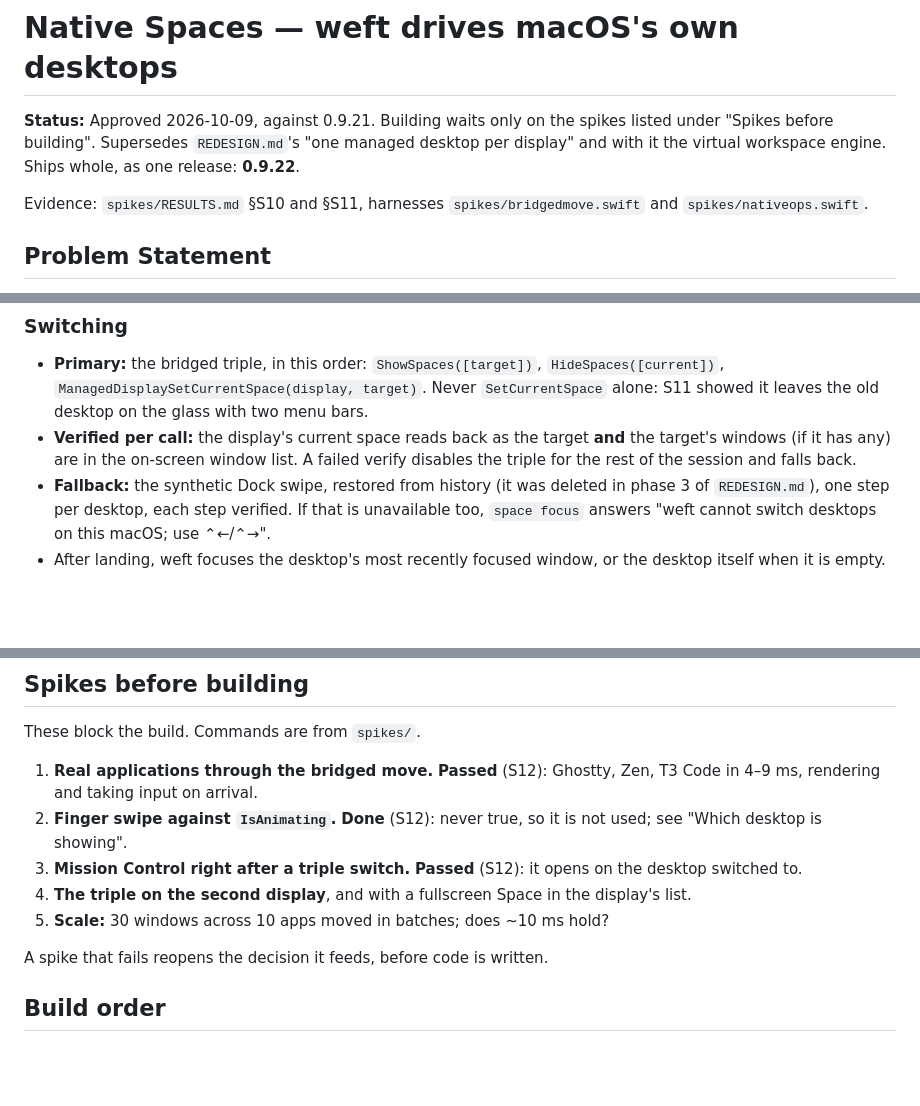
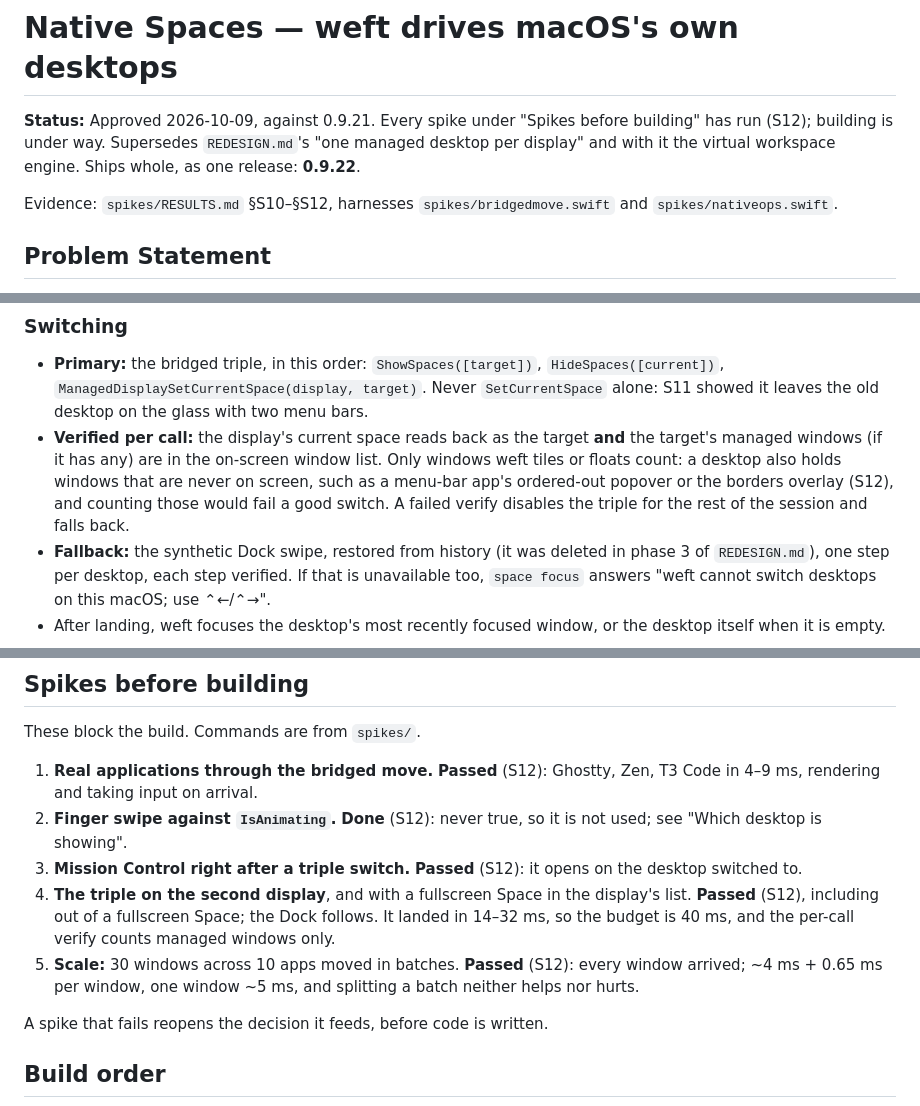
Before and after one commit to amiralibg/weft, a Markdown page: docs/NATIVE.md, 3 parts joined by grey strips. Rendered like a GitHub page; blank space fills up the shorter version.

Commit message:
NATIVE.md: spikes 4 and 5 passed; verify managed windows, 40 ms switch budget

```diff
--- a/docs/NATIVE.md
+++ b/docs/NATIVE.md
@@ -1,11 +1,11 @@
 # Native Spaces — weft drives macOS's own desktops
 
-**Status:** Approved 2026-10-09, against 0.9.21. Building waits only on the
-spikes listed under "Spikes before building". Supersedes
+**Status:** Approved 2026-10-09, against 0.9.21. Every spike under "Spikes
+before building" has run (S12); building is under way. Supersedes
 `REDESIGN.md`'s "one managed desktop per display" and with it the virtual
 workspace engine. Ships whole, as one release: **0.9.22**.
 
-Evidence: `spikes/RESULTS.md` §S10 and §S11, harnesses `spikes/bridgedmove.swift`
+Evidence: `spikes/RESULTS.md` §S10–§S12, harnesses `spikes/bridgedmove.swift`
 and `spikes/nativeops.swift`.
 
 ## Problem Statement
@@ -215,8 +215,11 @@ Settings and bar
   Never `SetCurrentSpace` alone: S11 showed it leaves the old desktop on the
   glass with two menu bars.
 - **Verified per call:** the display's current space reads back as the target
-  **and** the target's windows (if it has any) are in the on-screen window
-  list. A failed verify disables the triple for the rest of the session and
+  **and** the target's managed windows (if it has any) are in the on-screen
+  window list. Only windows weft tiles or floats count: a desktop also holds
+  windows that are never on screen, such as a menu-bar app's ordered-out
+  popover or the borders overlay (S12), and counting those would fail a good
+  switch. A failed verify disables the triple for the rest of the session and
   falls back.
 - **Fallback:** the synthetic Dock swipe, restored from history (it was
   deleted in phase 3 of `REDESIGN.md`), one step per desktop, each step
@@ -430,8 +434,12 @@ These block the build. Commands are from `spikes/`.
 3. **Mission Control right after a triple switch.** **Passed** (S12): it opens
    on the desktop switched to.
 4. **The triple on the second display**, and with a fullscreen Space in the
-   display's list.
-5. **Scale:** 30 windows across 10 apps moved in batches; does ~10 ms hold?
+   display's list. **Passed** (S12), including out of a fullscreen Space; the
+   Dock follows. It landed in 14–32 ms, so the budget is 40 ms, and the
+   per-call verify counts managed windows only.
+5. **Scale:** 30 windows across 10 apps moved in batches. **Passed** (S12):
+   every window arrived; ~4 ms + 0.65 ms per window, one window ~5 ms, and
+   splitting a batch neither helps nor hurts.
 
 A spike that fails reopens the decision it feeds, before code is written.
 
```
Also changed, not shown: other parts of docs/NATIVE.md (+2 -1 lines).
